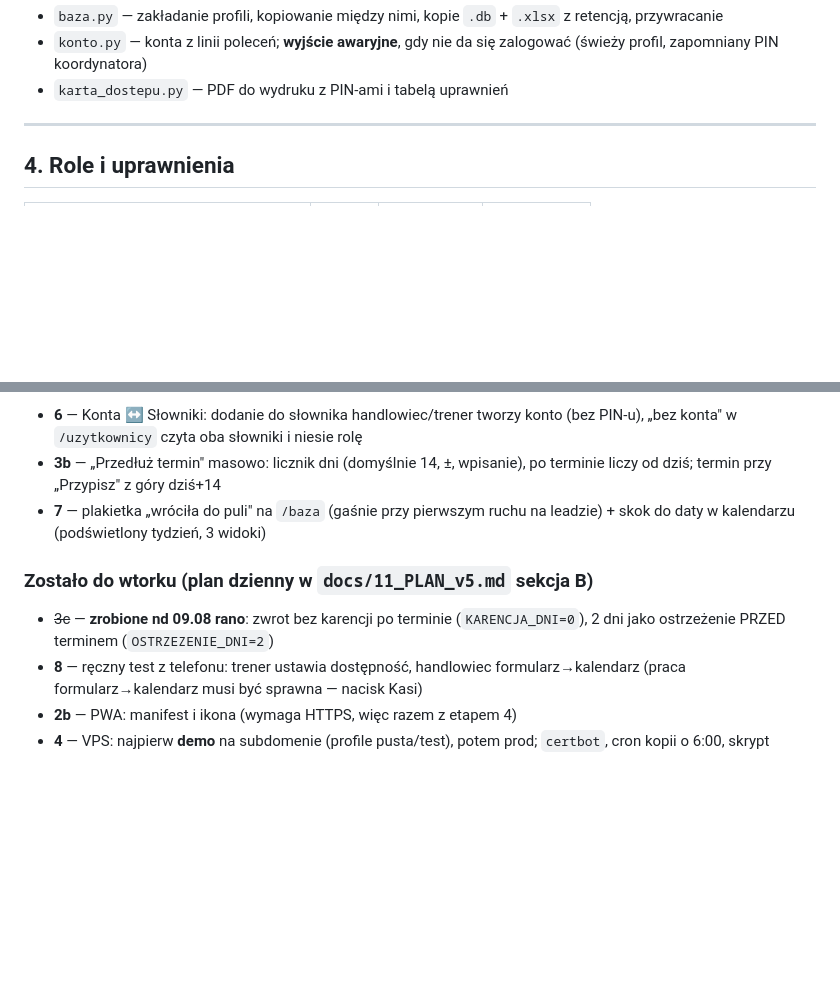
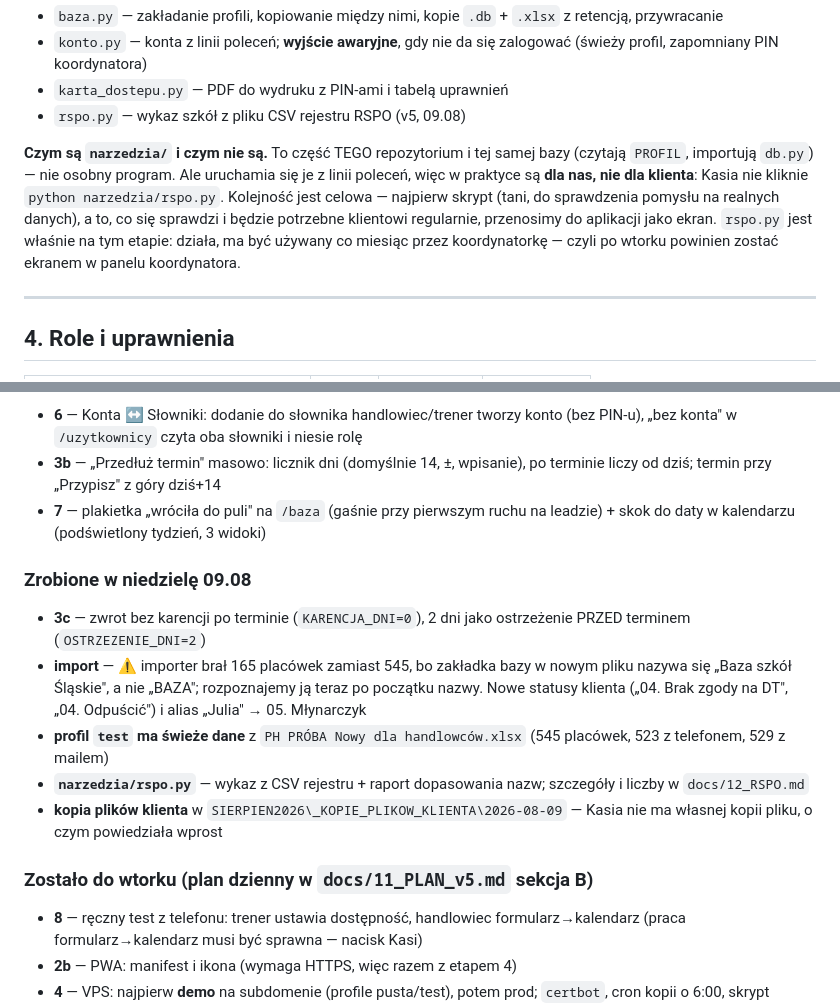
Before and after one commit to pkonieczny007/leady_app_v5, a Markdown page: CLAUDE.md, 2 parts joined by grey strips. Drawn GitHub-style; blank space fills up the shorter version.

Commit message:
CLAUDE.md: stan niedzieli 09.08 i czym sa narzedzia/ wobec aplikacji
Co-Authored-By: Claude Fable 5 <noreply@anthropic.com>

```diff
--- a/CLAUDE.md
+++ b/CLAUDE.md
@@ -72,6 +72,16 @@ Narzędzia (`narzedzia/`):
 - `konto.py` — konta z linii poleceń; **wyjście awaryjne**, gdy nie da się
   zalogować (świeży profil, zapomniany PIN koordynatora)
 - `karta_dostepu.py` — PDF do wydruku z PIN-ami i tabelą uprawnień
+- `rspo.py` — wykaz szkół z pliku CSV rejestru RSPO (v5, 09.08)
+
+**Czym są `narzedzia/` i czym nie są.** To część TEGO repozytorium i tej samej
+bazy (czytają `PROFIL`, importują `db.py`) — nie osobny program. Ale uruchamia
+się je z linii poleceń, więc w praktyce są **dla nas, nie dla klienta**: Kasia
+nie kliknie `python narzedzia/rspo.py`. Kolejność jest celowa — najpierw skrypt
+(tani, do sprawdzenia pomysłu na realnych danych), a to, co się sprawdzi
+i będzie potrzebne klientowi regularnie, przenosimy do aplikacji jako ekran.
+`rspo.py` jest właśnie na tym etapie: działa, ma być używany co miesiąc przez
+koordynatorkę — czyli po wtorku powinien zostać ekranem w panelu koordynatora.
 
 ---
 
@@ -249,9 +259,21 @@ tryb serwisowy · nowe repo.
 - **7** — plakietka „wróciła do puli" na `/baza` (gaśnie przy pierwszym ruchu
   na leadzie) + skok do daty w kalendarzu (podświetlony tydzień, 3 widoki)
 
+### Zrobione w niedzielę 09.08
+- **3c** — zwrot bez karencji po terminie (`KARENCJA_DNI=0`), 2 dni jako
+  ostrzeżenie PRZED terminem (`OSTRZEZENIE_DNI=2`)
+- **import** — ⚠️ importer brał 165 placówek zamiast 545, bo zakładka bazy
+  w nowym pliku nazywa się „Baza szkół Śląskie", a nie „BAZA"; rozpoznajemy
+  ją teraz po początku nazwy. Nowe statusy klienta („04. Brak zgody na DT",
+  „04. Odpuścić") i alias „Julia" → 05. Młynarczyk
+- **profil `test` ma świeże dane** z `PH PRÓBA Nowy dla handlowców.xlsx`
+  (545 placówek, 523 z telefonem, 529 z mailem)
+- **`narzedzia/rspo.py`** — wykaz z CSV rejestru + raport dopasowania nazw;
+  szczegóły i liczby w `docs/12_RSPO.md`
+- **kopia plików klienta** w `SIERPIEN2026\_KOPIE_PLIKOW_KLIENTA\2026-08-09`
+  — Kasia nie ma własnej kopii pliku, o czym powiedziała wprost
+
 ### Zostało do wtorku (plan dzienny w `docs/11_PLAN_v5.md` sekcja B)
-- ~~3c~~ — **zrobione nd 09.08 rano**: zwrot bez karencji po terminie
-  (`KARENCJA_DNI=0`), 2 dni jako ostrzeżenie PRZED terminem (`OSTRZEZENIE_DNI=2`)
 - **8** — ręczny test z telefonu: trener ustawia dostępność, handlowiec
   formularz→kalendarz (praca formularz→kalendarz musi być sprawna — nacisk Kasi)
 - **2b** — PWA: manifest i ikona (wymaga HTTPS, więc razem z etapem 4)
```
